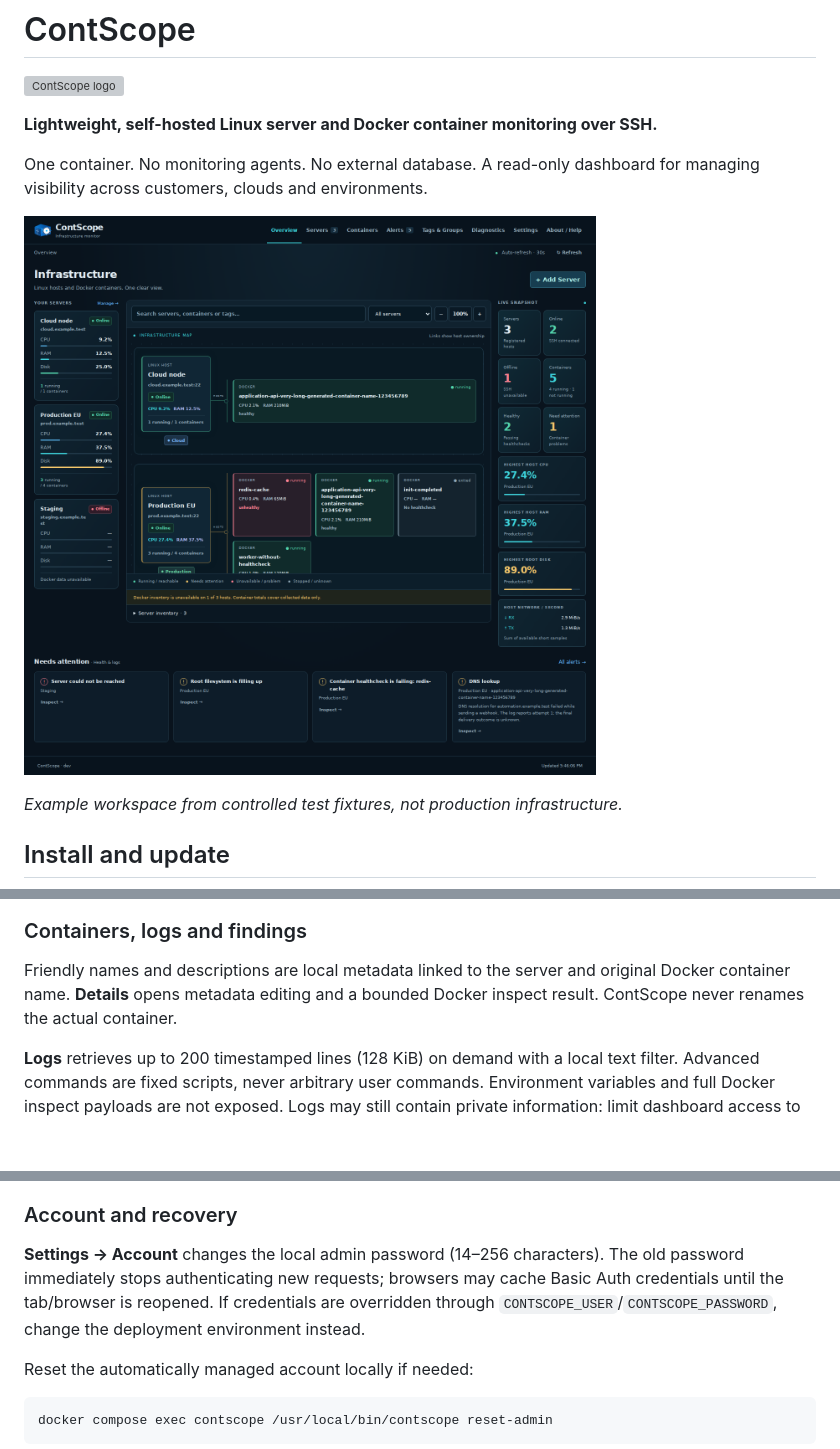
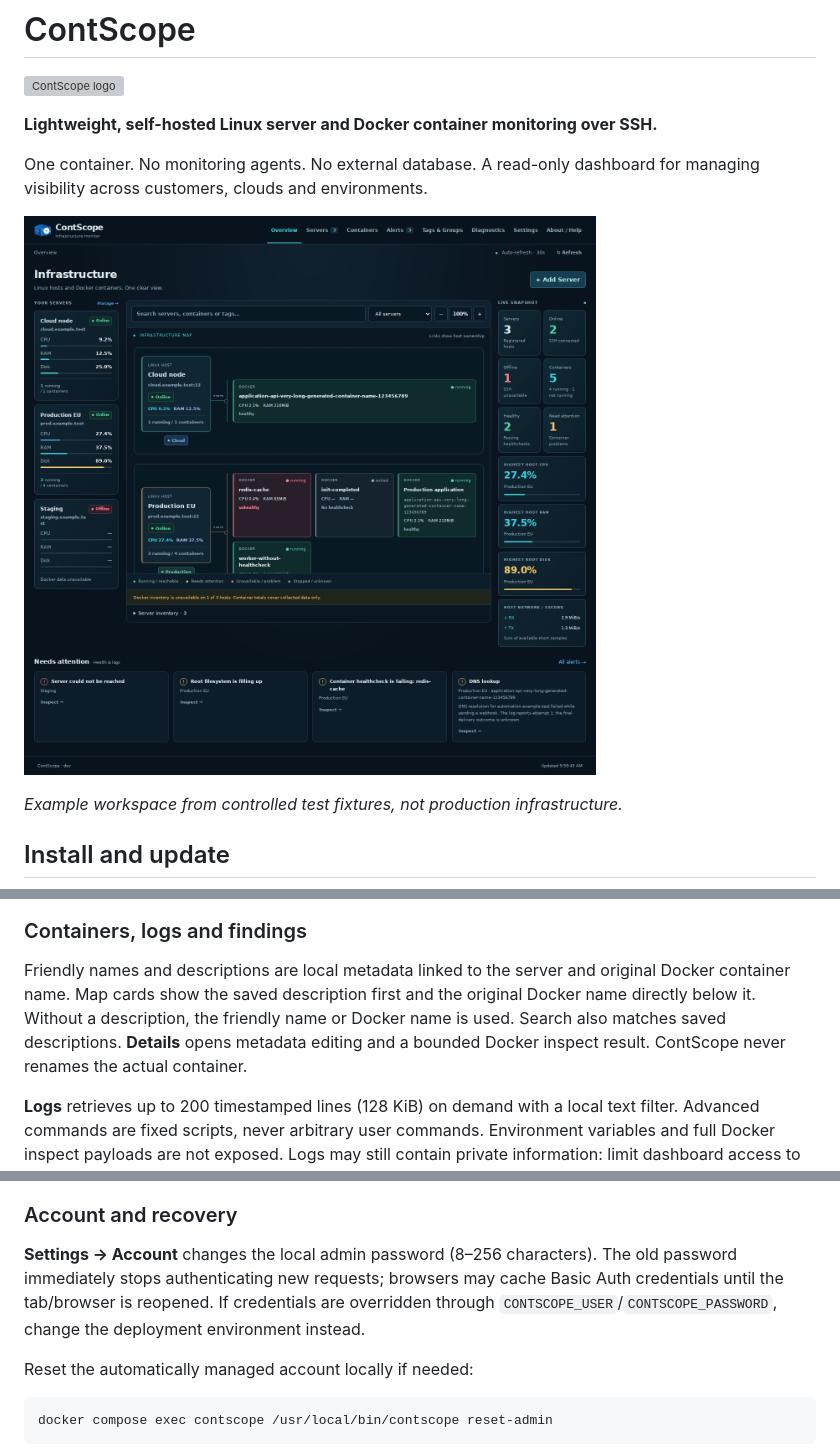
Before and after one commit to ttavares369/ContScope, a Markdown page: README.md, 3 parts joined by grey strips. Rendered like a GitHub page; pictures changed too: docs/images/overview-desktop.png; blank space fills up the shorter version; grey boxes are pictures that could not be loaded.

```diff
--- a/README.md
+++ b/README.md
@@ -92,7 +92,7 @@ Create tags from **Tags & Groups**, choose from eight colors, and assign up to e
 
 ### Containers, logs and findings
 
-Friendly names and descriptions are local metadata linked to the server and original Docker container name. **Details** opens metadata editing and a bounded Docker inspect result. ContScope never renames the actual container.
+Friendly names and descriptions are local metadata linked to the server and original Docker container name. Map cards show the saved description first and the original Docker name directly below it. Without a description, the friendly name or Docker name is used. Search also matches saved descriptions. **Details** opens metadata editing and a bounded Docker inspect result. ContScope never renames the actual container.
 
 **Logs** retrieves up to 200 timestamped lines (128 KiB) on demand with a local text filter. Advanced commands are fixed scripts, never arbitrary user commands. Environment variables and full Docker inspect payloads are not exposed. Logs may still contain private information: limit dashboard access to trusted users.
 
@@ -116,7 +116,7 @@ The token is encrypted at rest and never returned by a GET API. A 5–1440 minut
 
 ### Account and recovery
 
-**Settings → Account** changes the local admin password (14–256 characters). The old password immediately stops authenticating new requests; browsers may cache Basic Auth credentials until the tab/browser is reopened. If credentials are overridden through `CONTSCOPE_USER`/`CONTSCOPE_PASSWORD`, change the deployment environment instead.
+**Settings → Account** changes the local admin password (8–256 characters). The old password immediately stops authenticating new requests; browsers may cache Basic Auth credentials until the tab/browser is reopened. If credentials are overridden through `CONTSCOPE_USER`/`CONTSCOPE_PASSWORD`, change the deployment environment instead.
 
 Reset the automatically managed account locally if needed:
 
```
Also changed, not shown: docs/images/overview-mobile.png, 7 other files.
